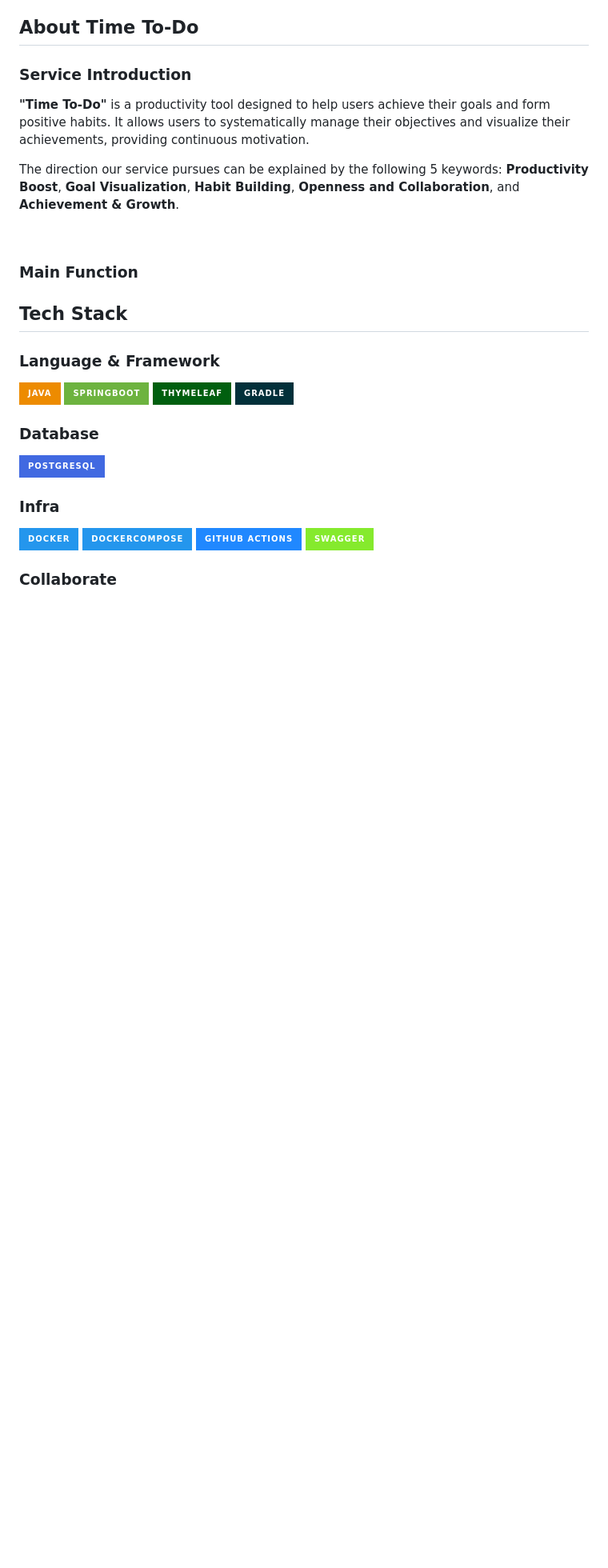
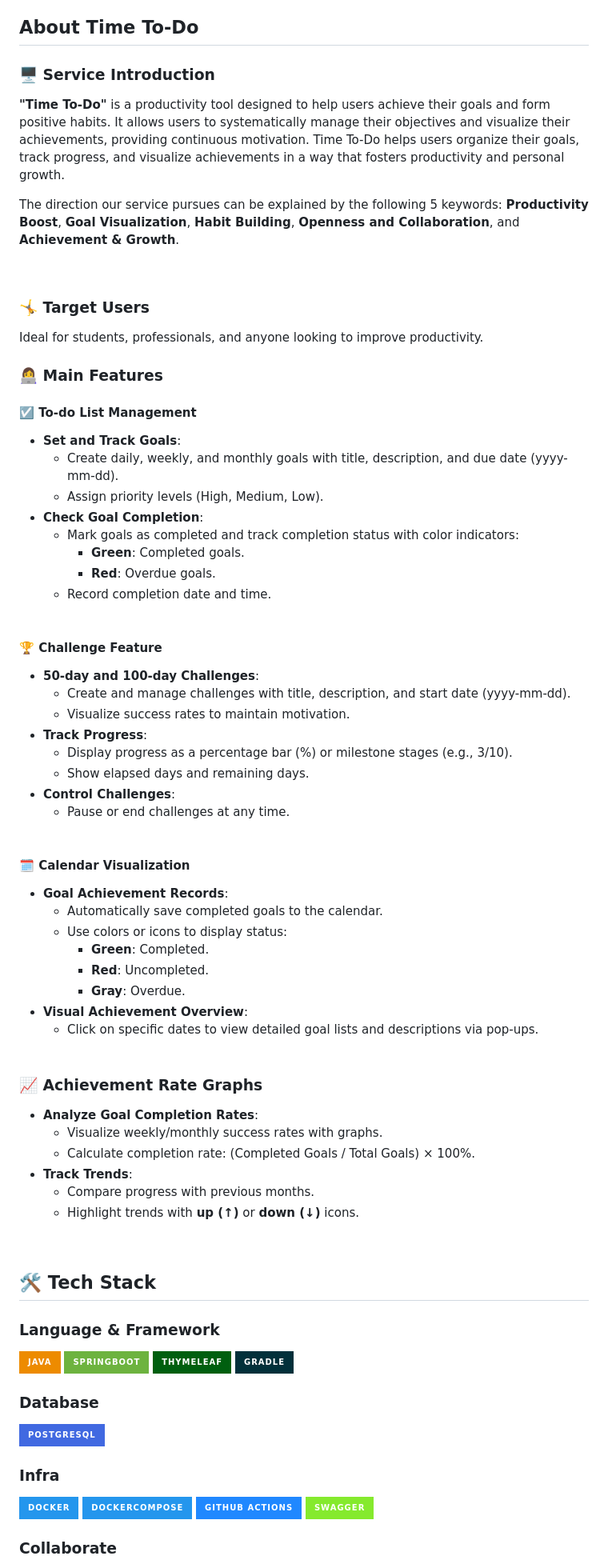
Before and after one commit to orieasy1/OSS_Term_Project, a Markdown page: README.md, the part around the change printed below. Shown: that part at 80% size. GitHub-like rendering; badges without logos; blank space fills up the shorter version.

Commit message:
refactor: Modify ReadMe

```diff
--- a/README.md
+++ b/README.md
@@ -6,20 +6,65 @@
 
 
 ## About Time To-Do
-### Service Introduction
+### 🖥️ Service Introduction
 **"Time To-Do"** is a productivity tool designed to help users achieve their goals and form positive habits.
 It allows users to systematically manage their objectives and visualize their achievements, providing continuous motivation.
+Time To-Do helps users organize their goals, track progress, and visualize achievements in a way that fosters productivity and personal growth.
 
 The direction our service pursues can be explained by the following 5 keywords:
 **Productivity Boost**, **Goal Visualization**, **Habit Building**, **Openness and Collaboration**, and **Achievement & Growth**.
 
 <br>
 
-### Main Function
+### 🤸 Target Users
+Ideal for students, professionals, and anyone looking to improve productivity.
 
+### 👩‍💻 Main Features
+#### ☑️ To-do List Management
 
+- **Set and Track Goals**:
+    - Create daily, weekly, and monthly goals with title, description, and due date (yyyy-mm-dd).
+    - Assign priority levels (High, Medium, Low).
+- **Check Goal Completion**:
+    - Mark goals as completed and track completion status with color indicators:
+        - **Green**: Completed goals.
+        - **Red**: Overdue goals.
+    - Record completion date and time. <br><br>
 
-## Tech Stack
+#### 🏆 Challenge Feature
+
+- **50-day and 100-day Challenges**:
+    - Create and manage challenges with title, description, and start date (yyyy-mm-dd).
+    - Visualize success rates to maintain motivation.
+- **Track Progress**:
+    - Display progress as a percentage bar (%) or milestone stages (e.g., 3/10).
+    - Show elapsed days and remaining days.
+- **Control Challenges**:
+    - Pause or end challenges at any time. <br><br>
+
+#### 🗓️ Calendar Visualization
+
+- **Goal Achievement Records**:
+    - Automatically save completed goals to the calendar.
+    - Use colors or icons to display status:
+        - **Green**: Completed.
+        - **Red**: Uncompleted.
+        - **Gray**: Overdue.
+- **Visual Achievement Overview**:
+    - Click on specific dates to view detailed goal lists and descriptions via pop-ups. <br><br>
+
+### 📈 Achievement Rate Graphs
+
+- **Analyze Goal Completion Rates**:
+    - Visualize weekly/monthly success rates with graphs.
+    - Calculate completion rate: (Completed Goals / Total Goals) × 100%.
+- **Track Trends**:
+    - Compare progress with previous months.
+    - Highlight trends with **up (↑)** or **down (↓)** icons.
+
+<br>
+
+## 🛠️ Tech Stack
 ### Language & Framework
 ![Java](https://img.shields.io/badge/java-%23ED8B00.svg?style=for-the-badge&logo=openjdk&logoColor=white)
 ![SpringBoot](https://img.shields.io/badge/springboot-6DB33F?style=for-the-badge&logo=springboot&logoColor=white)
```
Also changed, not shown: other parts of README.md (+10 -0 lines).
